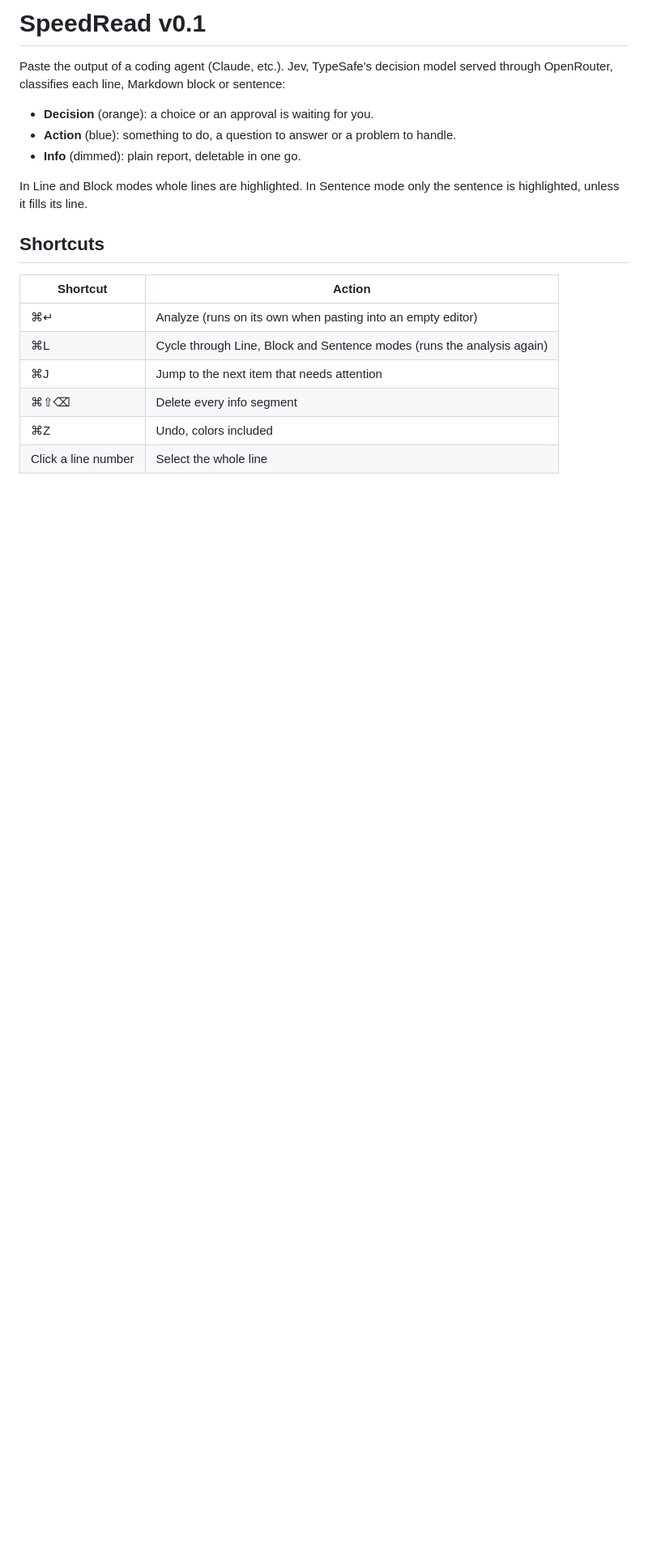
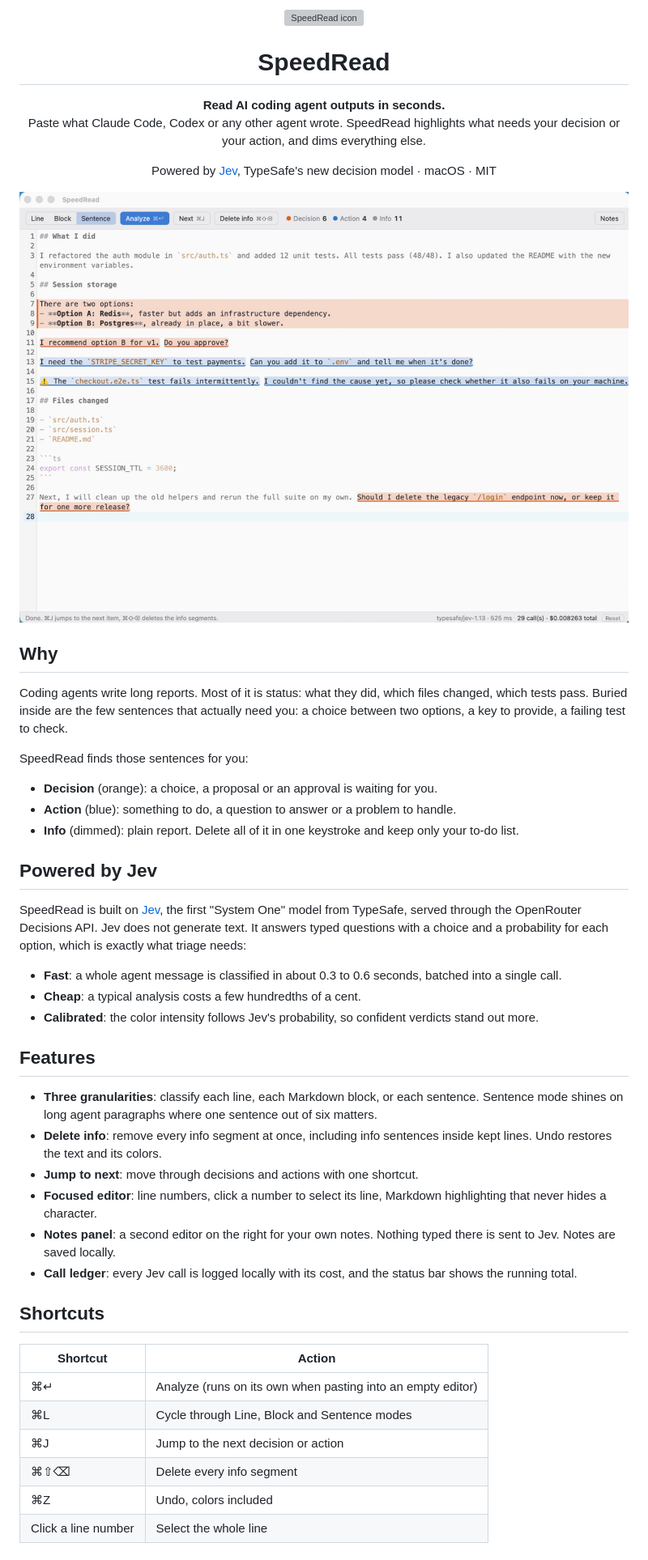
Before and after one commit to TomySpagnoletti/speed-reading-app, a Markdown page: README.md, the part around the change printed below. Shown: that part at 81% size. Rendered like a GitHub page; pictures changed too: docs/screenshot.png (added); blank space fills up the shorter version; grey boxes are pictures that could not be loaded.

Commit message:
Prepare open-source release
MIT license, package metadata, and an open-source README with a
screenshot, Jev credits, setup, privacy notes and project layout.

```diff
--- a/README.md
+++ b/README.md
@@ -1,20 +1,54 @@
-# SpeedRead v0.1
+<p align="center">
+  <img src="app-icon.svg" width="128" height="128" alt="SpeedRead icon">
+</p>
 
-Paste the output of a coding agent (Claude, etc.). Jev, TypeSafe's decision model served through OpenRouter, classifies each line, Markdown block or sentence:
+<h1 align="center">SpeedRead</h1>
 
-- **Decision** (orange): a choice or an approval is waiting for you.
+<p align="center">
+  <strong>Read AI coding agent outputs in seconds.</strong><br>
+  Paste what Claude Code, Codex or any other agent wrote. SpeedRead highlights what needs your decision or your action, and dims everything else.
+</p>
+
+<p align="center">
+  Powered by <a href="https://openrouter.ai/typesafe/jev-1.13">Jev</a>, TypeSafe's new decision model · macOS · MIT
+</p>
+
+![SpeedRead classifying an agent report in Sentence mode](docs/screenshot.png)
+
+## Why
+
+Coding agents write long reports. Most of it is status: what they did, which files changed, which tests pass. Buried inside are the few sentences that actually need you: a choice between two options, a key to provide, a failing test to check.
+
+SpeedRead finds those sentences for you:
+
+- **Decision** (orange): a choice, a proposal or an approval is waiting for you.
 - **Action** (blue): something to do, a question to answer or a problem to handle.
-- **Info** (dimmed): plain report, deletable in one go.
+- **Info** (dimmed): plain report. Delete all of it in one keystroke and keep only your to-do list.
 
-In Line and Block modes whole lines are highlighted. In Sentence mode only the sentence is highlighted, unless it fills its line.
+## Powered by Jev
+
+SpeedRead is built on [Jev](https://openrouter.ai/docs/guides/community/jev), the first "System One" model from TypeSafe, served through the OpenRouter Decisions API. Jev does not generate text. It answers typed questions with a choice and a probability for each option, which is exactly what triage needs:
+
+- **Fast**: a whole agent message is classified in about 0.3 to 0.6 seconds, batched into a single call.
+- **Cheap**: a typical analysis costs a few hundredths of a cent.
+- **Calibrated**: the color intensity follows Jev's probability, so confident verdicts stand out more.
+
+## Features
+
+- **Three granularities**: classify each line, each Markdown block, or each sentence. Sentence mode shines on long agent paragraphs where one sentence out of six matters.
+- **Delete info**: remove every info segment at once, including info sentences inside kept lines. Undo restores the text and its colors.
+- **Jump to next**: move through decisions and actions with one shortcut.
+- **Focused editor**: line numbers, click a number to select its line, Markdown highlighting that never hides a character.
+- **Notes panel**: a second editor on the right for your own notes. Nothing typed there is sent to Jev. Notes are saved locally.
+- **Call ledger**: every Jev call is logged locally with its cost, and the status bar shows the running total.
 
 ## Shortcuts
 
 | Shortcut | Action |
 |---|---|
 | ⌘↵ | Analyze (runs on its own when pasting into an empty editor) |
-| ⌘L | Cycle through Line, Block and Sentence modes (runs the analysis again) |
-| ⌘J | Jump to the next item that needs attention |
+| ⌘L | Cycle through Line, Block and Sentence modes |
+| ⌘J | Jump to the next decision or action |
 | ⌘⇧⌫ | Delete every info segment |
 | ⌘Z | Undo, colors included |
 | Click a line number | Select the whole line |
```
Also changed, not shown: other parts of README.md (+47 -16 lines), 3 other files.
